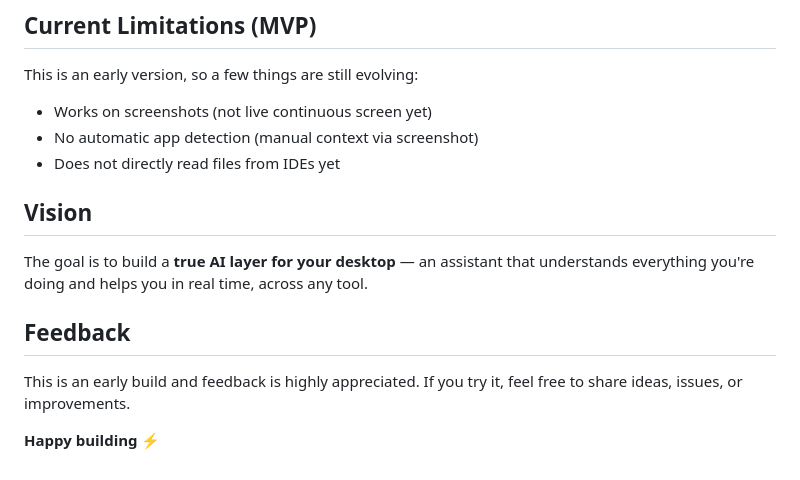
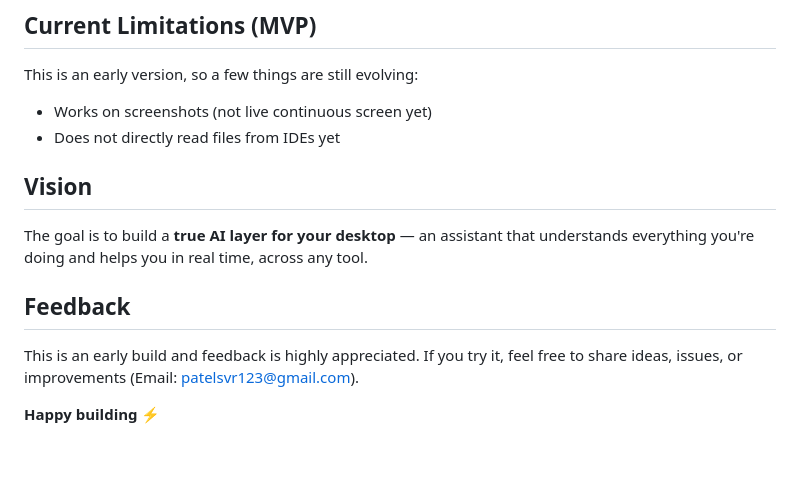
Before and after one commit to analystibpateladesh/screen_assist, a Markdown page: README.md, the part around the change. Drawn GitHub-style.

```diff
--- a/README.md
+++ b/README.md
@@ -77,7 +77,6 @@ You can connect any OpenAI-compatible API.
 ##  Current Limitations (MVP)
 This is an early version, so a few things are still evolving:
 * Works on screenshots (not live continuous screen yet)
-* No automatic app detection (manual context via screenshot)
 * Does not directly read files from IDEs yet
 
 ##  Vision
@@ -87,6 +86,6 @@ an assistant that understands everything you're doing and helps you in real time
 ##  Feedback
 
 This is an early build and feedback is highly appreciated.
-If you try it, feel free to share ideas, issues, or improvements.
+If you try it, feel free to share ideas, issues, or improvements (Email: patelsvr123@gmail.com).
 
 **Happy building ⚡**
```
